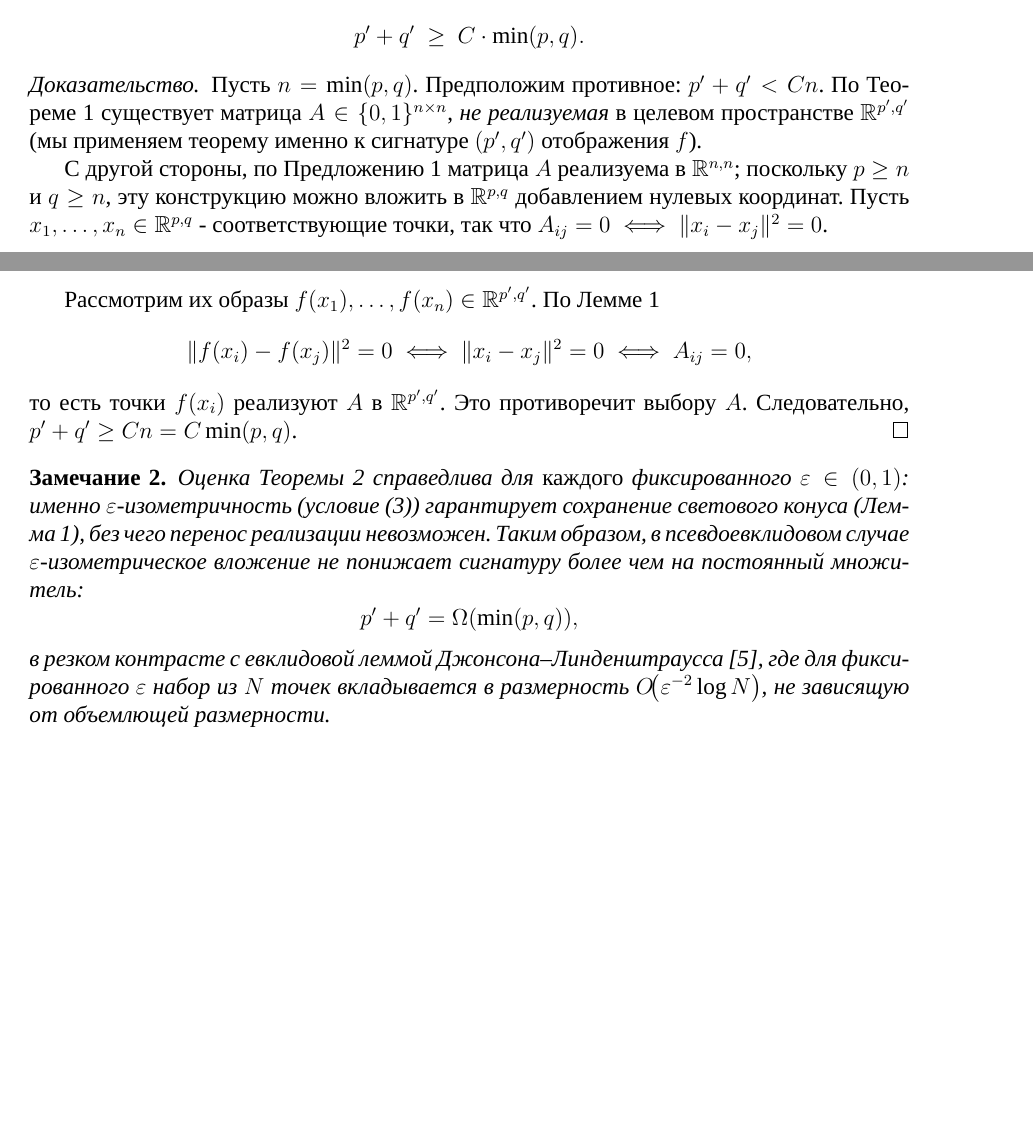
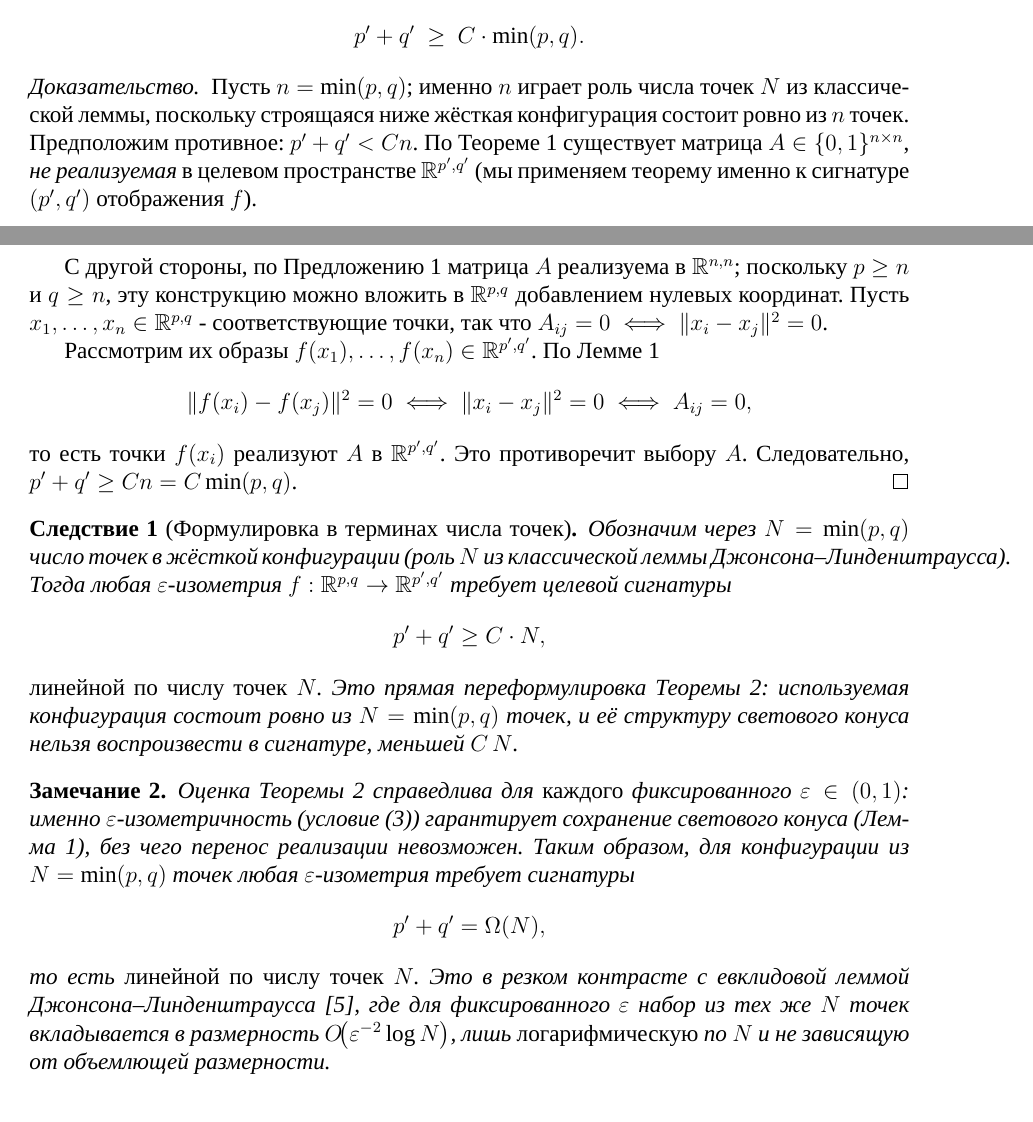
Before and after one commit to Povladarchik/jl-psevdoevklid, a LaTeX paper (main.tex): two parts of pages 4 and 5 of 5, joined at a grey line, cut so that both start at the same text, the shorter picture padded with empty space. Compiled offline with XeLaTeX; a missing font is replaced by an installed copy or a similar font.

Commit message:
State JL bound in terms of the number of points N.
Introduce N = min(p,q) as the point count, add a corollary phrasing the lower bound as p'+q' >= C*N, and sharpen the JL contrast (linear vs logarithmic in N).

```diff
--- a/main.tex
+++ b/main.tex
@@ -10,6 +10,7 @@
 \setmainfont{Times New Roman}  % при наличии можно заменить на CMU Serif / Liberation Serif
 
 \newtheorem{theorem}{Теорема}
+\newtheorem{corollary}{Следствие}
 \newtheorem{lemma}{Лемма}
 \newtheorem{proposition}{Предложение}
 \newtheorem{definition}{Определение}
@@ -200,7 +201,7 @@ p' + q' \ \ge\ C\cdot \min(p,q).
 \end{theorem}
 
 \begin{proof}
-Пусть \(n=\min(p,q)\). Предположим противное: \(p'+q' < C n\). По Теореме~\ref{thm:counting} существует матрица \(A\in\{0,1\}^{n\times n}\), \emph{не реализуемая} в целевом пространстве \(\R^{p',q'}\) (мы применяем теорему именно к сигнатуре \((p',q')\) отображения \(f\)).
+Пусть \(n=\min(p,q)\); именно \(n\) играет роль числа точек \(N\) из классической леммы, поскольку строящаяся ниже жёсткая конфигурация состоит ровно из \(n\) точек. Предположим противное: \(p'+q' < C n\). По Теореме~\ref{thm:counting} существует матрица \(A\in\{0,1\}^{n\times n}\), \emph{не реализуемая} в целевом пространстве \(\R^{p',q'}\) (мы применяем теорему именно к сигнатуре \((p',q')\) отображения \(f\)).
 
 С другой стороны, по Предложению~\ref{prop:realize} матрица \(A\) реализуема в \(\R^{n,n}\); поскольку \(p\ge n\) и \(q\ge n\), эту конструкцию можно вложить в \(\R^{p,q}\) добавлением нулевых координат. Пусть \(x_1,\dots,x_n\in\R^{p,q}\) - соответствующие точки, так что \(A_{ij}=0\iff\|x_i-x_j\|^2=0\).
 
@@ -211,12 +212,20 @@ p' + q' \ \ge\ C\cdot \min(p,q).
 то есть точки \(f(x_i)\) реализуют \(A\) в \(\R^{p',q'}\). Это противоречит выбору \(A\). Следовательно, \(p'+q'\ge C n = C\min(p,q)\).
 \end{proof}
 
+\begin{corollary}[Формулировка в терминах числа точек]\label{cor:points}
+Обозначим через \(N=\min(p,q)\) число точек в жёсткой конфигурации (роль \(N\) из классической леммы Джонсона--Линденштраусса). Тогда любая \(\varepsilon\)-изометрия \(f:\R^{p,q}\to\R^{p',q'}\) требует целевой сигнатуры
+\[
+p'+q' \ge C\cdot N,
+\]
+\emph{линейной по числу точек} \(N\). Это прямая переформулировка Теоремы~\ref{thm:jl}: используемая конфигурация состоит ровно из \(N=\min(p,q)\) точек, и её структуру светового конуса нельзя воспроизвести в сигнатуре, меньшей \(C\,N\).
+\end{corollary}
+
 \begin{remark}
-Оценка Теоремы~\ref{thm:jl} справедлива для \emph{каждого} фиксированного \(\varepsilon\in(0,1)\): именно \(\varepsilon\)-изометричность (условие~(3)) гарантирует сохранение светового конуса (Лемма~\ref{lem:cone}), без чего перенос реализации невозможен. Таким образом, в псевдоевклидовом случае \(\varepsilon\)-изометрическое вложение не понижает сигнатуру более чем на постоянный множитель:
+Оценка Теоремы~\ref{thm:jl} справедлива для \emph{каждого} фиксированного \(\varepsilon\in(0,1)\): именно \(\varepsilon\)-изометричность (условие~(3)) гарантирует сохранение светового конуса (Лемма~\ref{lem:cone}), без чего перенос реализации невозможен. Таким образом, для конфигурации из \(N=\min(p,q)\) точек любая \(\varepsilon\)-изометрия требует сигнатуры
 \[
-p'+q' = \Omega(\min(p,q)),
+p'+q' = \Omega(N),
 \]
-в резком контрасте с евклидовой леммой Джонсона--Линденштраусса \cite{JL1984}, где для фиксированного \(\varepsilon\) набор из \(N\) точек вкладывается в размерность \(O\!\bigl(\varepsilon^{-2}\log N\bigr)\), не зависящую от объемлющей размерности.
+то есть \emph{линейной по числу точек} \(N\). Это в резком контрасте с евклидовой леммой Джонсона--Линденштраусса \cite{JL1984}, где для фиксированного \(\varepsilon\) набор из тех же \(N\) точек вкладывается в размерность \(O\!\bigl(\varepsilon^{-2}\log N\bigr)\), лишь \emph{логарифмическую} по \(N\) и не зависящую от объемлющей размерности.
 \end{remark}
 
 \begin{thebibliography}{9}
```
Also changed, not shown: main.pdf.
